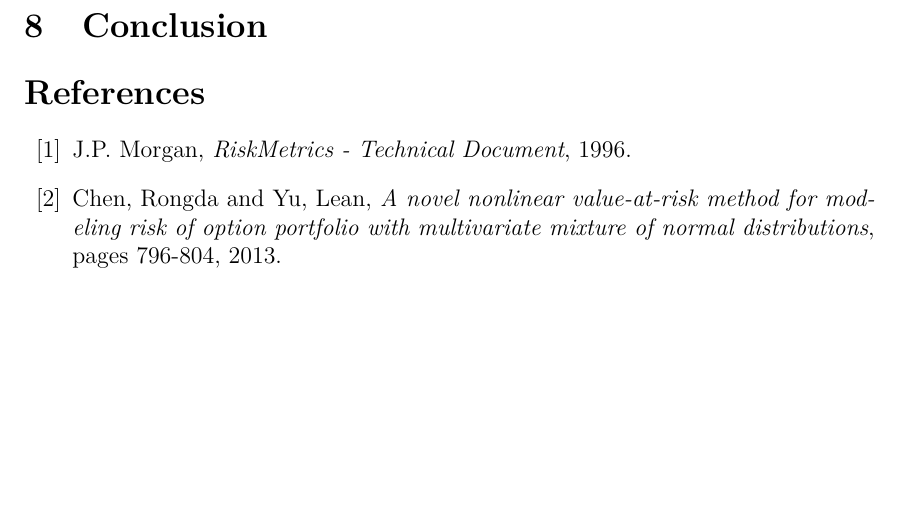
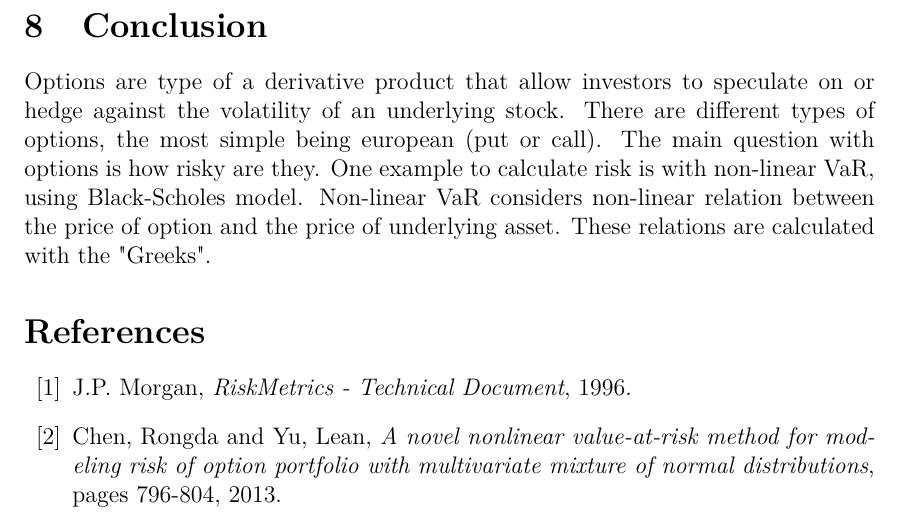
Before and after one commit to MatejRojec/VaR-on-Option-Portfolio, a LaTeX document (Text/seminarska.tex): part of page 17 of 17, cut so that both start at the same text, the shorter picture padded with empty space. Compiled offline with pdfLaTeX.

Commit message:
zaključek prvi del

```diff
--- a/Text/seminarska.tex
+++ b/Text/seminarska.tex
@@ -868,6 +868,15 @@ as seen from figure \ref{fig:var}.
 
 \section{Conclusion}
 
+Options are type of a derivative product that allow investors to speculate on or
+hedge against the volatility of an underlying stock. There are different
+types of options, the most simple being european (put or call).
+The main question with options is how risky are they.
+One example to calculate risk is with non-linear VaR, using
+Black-Scholes model. Non-linear VaR considers non-linear relation between
+the price of option and the price of underlying asset. These relations are
+calculated with the "Greeks".
+
 \begin{thebibliography}{99}
     \bibitem{riskmetrices}
     J.P.~Morgan, \emph{RiskMetrics - Technical Document}, 1996.
```
Also changed, not shown: Text/seminarska.pdf.
